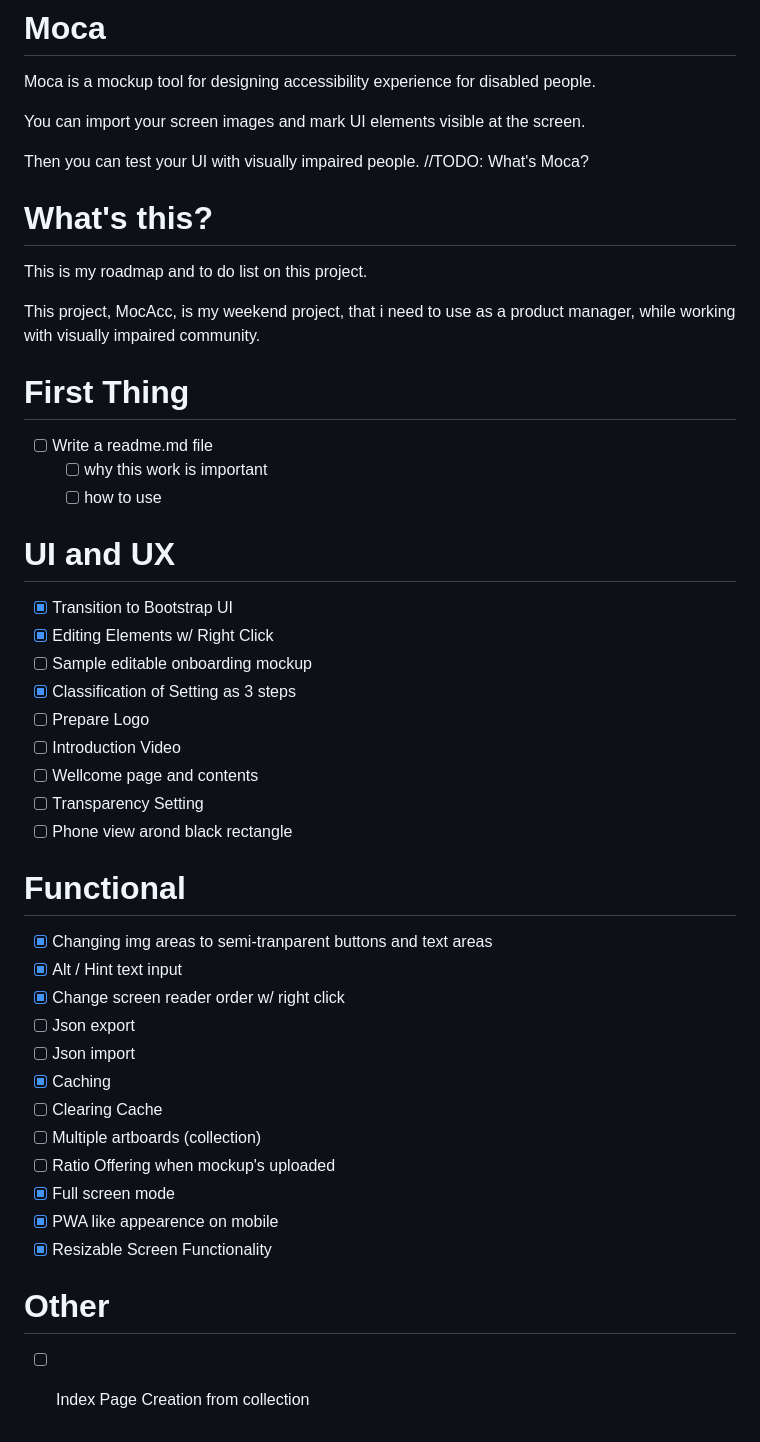
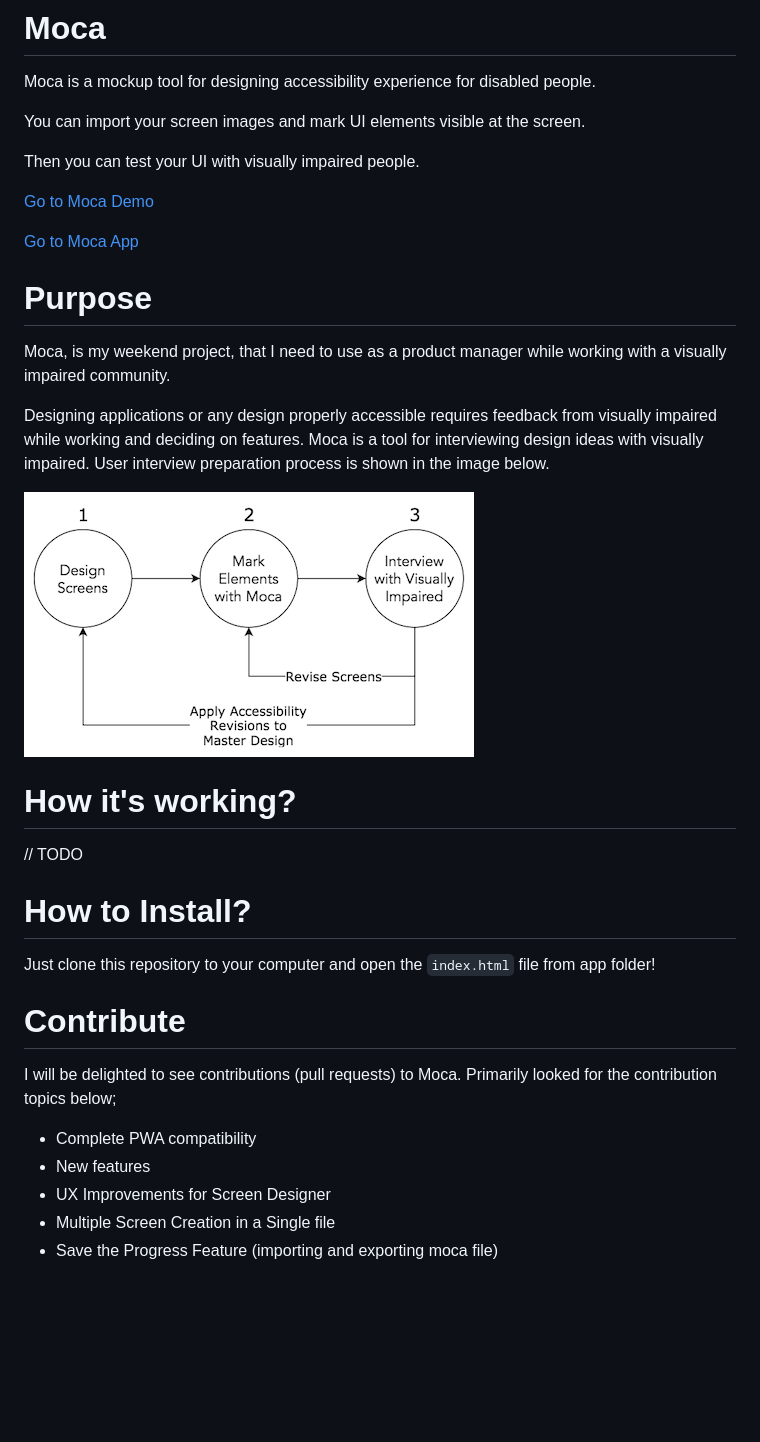
Before and after one commit to imesut/Moca, a Markdown page: readme.md, the part around the change. GitHub-like rendering; pictures changed too: assets/drawing/3Steps.png (added); blank space fills up the shorter version.

Commit message:
sample mockup added and readme started

````diff
--- a/readme.md
+++ b/readme.md
@@ -5,43 +5,33 @@ Moca is a mockup tool for designing accessibility experience for disabled people
 You can import your screen images and mark UI elements visible at the screen.
 
 Then you can test your UI with visually impaired people.
-//TODO: What's Moca?
 
-# What's this?
+[Go to Moca Demo](https://imesut.github.io/Moca/app/?demo=1)
 
-This is my roadmap and to do list on this project.
+[Go to Moca App](https://imesut.github.io/Moca/app/)
 
-This project, MocAcc, is my weekend project, that i need to use as a product manager, while working with visually impaired community.
+# Purpose
 
-# First Thing
-- [ ] Write a readme.md file
-    - [ ] why this work is important
-    - [ ] how to use
+Moca, is my weekend project, that I need to use as a product manager while working with a visually impaired community.
 
-# UI and UX
-- [X] Transition to Bootstrap UI
-- [X] Editing Elements w/ Right Click
-- [ ] Sample editable onboarding mockup
-- [X] Classification of Setting as 3 steps
-- [ ] Prepare Logo
-- [ ] Introduction Video
-- [ ] Wellcome page and contents
-- [ ] Transparency Setting
-- [ ] Phone view arond black rectangle
+Designing applications or any design properly accessible requires feedback from visually impaired while working and deciding on features. Moca is a tool for interviewing design ideas with visually impaired. User interview preparation process is shown in the image below.
 
-# Functional
-- [X] Changing img areas to semi-tranparent buttons and text areas
-- [X] Alt / Hint text input
-- [X] Change screen reader order w/ right click
-- [ ] Json export
-- [ ] Json import
-- [X] Caching
-- [ ] Clearing Cache
-- [ ] Multiple artboards (collection)
-- [ ] Ratio Offering when mockup's uploaded
-- [X] Full screen mode
-- [X] PWA like appearence on mobile
-- [X] Resizable Screen Functionality
+![Accessible Screen Design Steps Visualized; Step 1: Design Screens, Step 2: Mark Elements with Moca, Step 3: Interview with Visually Impaired, Use opinions from interview to reshape Moca design at step 2 and master screens at step 1](assets/drawing/3Steps.png)
 
-# Other
-- [ ] Index Page Creation from collection
+# How it's working?
+
+// TODO
+
+# How to Install?
+
+Just clone this repository to your computer and open the ```index.html``` file from app folder!
+
+# Contribute
+
+I will be delighted to see contributions (pull requests) to Moca. Primarily looked for the contribution topics below;
+
+- Complete PWA compatibility
+- New features
+- UX Improvements for Screen Designer
+- Multiple Screen Creation in a Single file
+- Save the Progress Feature (importing and exporting moca file)
````
Also changed, not shown: 5 other files.
